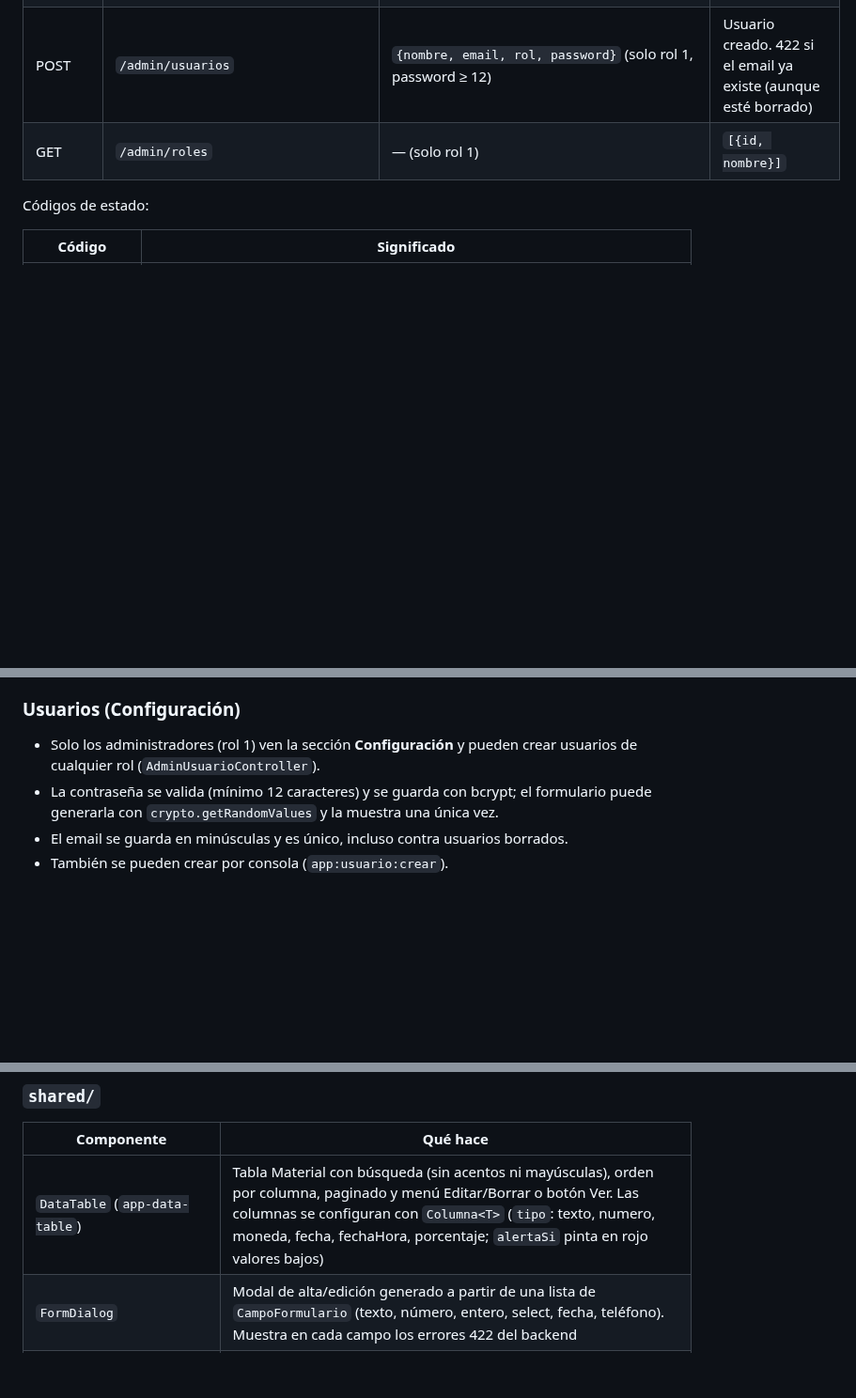
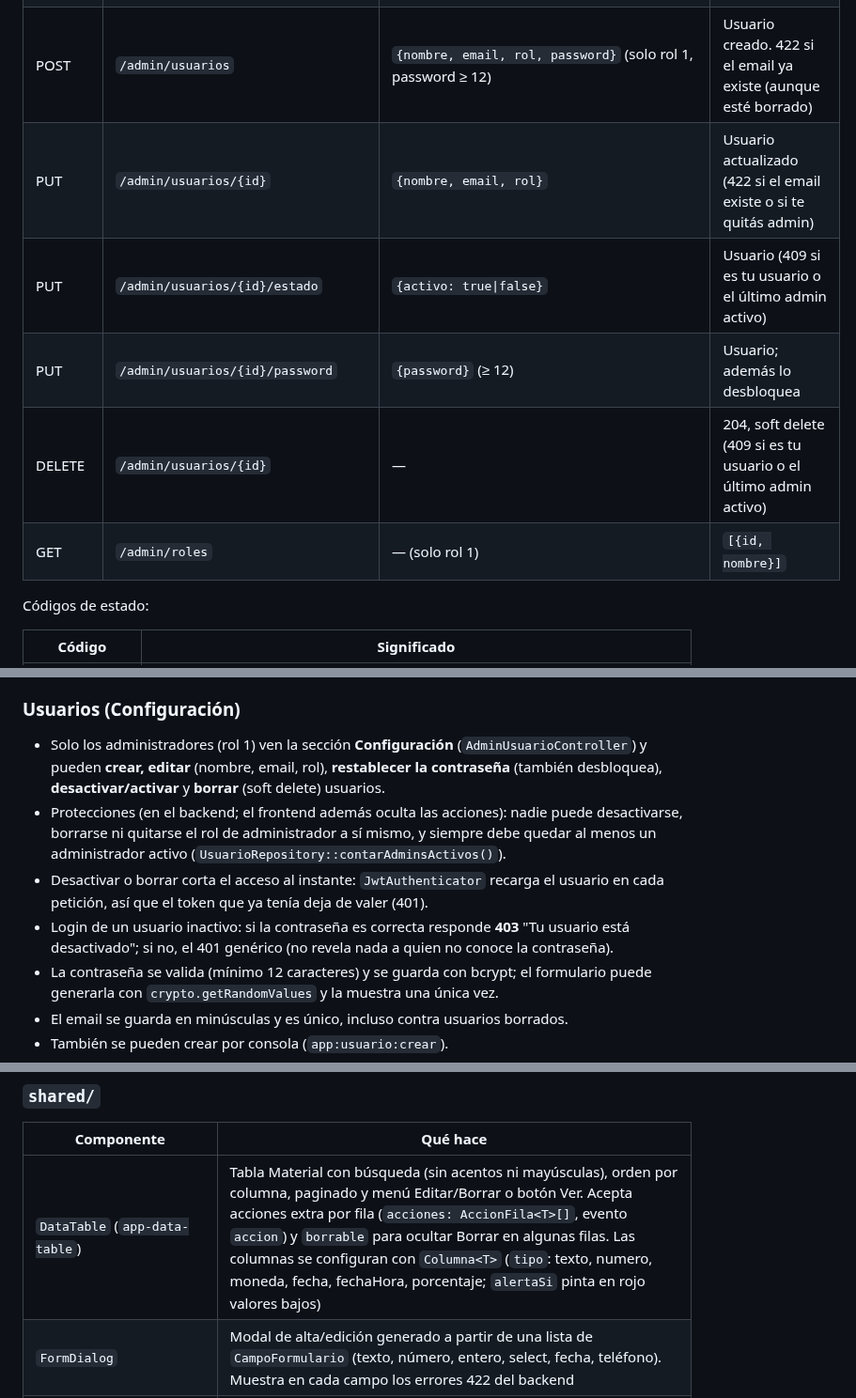
Before and after one commit to Samuca132/EmmaAcesorios, a Markdown page: docs/DESARROLLO.md, 3 parts joined by grey strips. Shown at 94% size. GitHub-like rendering; blank space fills up the shorter version.

```diff
--- a/docs/DESARROLLO.md
+++ b/docs/DESARROLLO.md
@@ -416,6 +416,10 @@ Cuerpos y respuestas en JSON.
 | GET | `/usuarios` | — | `[{id, nombre}]` (para el filtro "Registró") |
 | GET | `/admin/usuarios` | — (solo rol 1) | Usuarios con email, rol, estado, último ingreso y alta |
 | POST | `/admin/usuarios` | `{nombre, email, rol, password}` (solo rol 1, password ≥ 12) | Usuario creado. 422 si el email ya existe (aunque esté borrado) |
+| PUT | `/admin/usuarios/{id}` | `{nombre, email, rol}` | Usuario actualizado (422 si el email existe o si te quitás admin) |
+| PUT | `/admin/usuarios/{id}/estado` | `{activo: true\|false}` | Usuario (409 si es tu usuario o el último admin activo) |
+| PUT | `/admin/usuarios/{id}/password` | `{password}` (≥ 12) | Usuario; además lo desbloquea |
+| DELETE | `/admin/usuarios/{id}` | — | 204, soft delete (409 si es tu usuario o el último admin activo) |
 | GET | `/admin/roles` | — (solo rol 1) | `[{id, nombre}]` |
 
 Códigos de estado:
@@ -476,8 +480,16 @@ curl -H "Authorization: Bearer $TOKEN" http://127.0.0.1:8000/api/productos
 
 ### Usuarios (Configuración)
 
-- Solo los administradores (rol 1) ven la sección **Configuración** y pueden crear usuarios de cualquier
-  rol (`AdminUsuarioController`).
+- Solo los administradores (rol 1) ven la sección **Configuración** (`AdminUsuarioController`) y
+  pueden **crear, editar** (nombre, email, rol), **restablecer la contraseña** (también desbloquea),
+  **desactivar/activar** y **borrar** (soft delete) usuarios.
+- Protecciones (en el backend; el frontend además oculta las acciones): nadie puede desactivarse,
+  borrarse ni quitarse el rol de administrador a sí mismo, y siempre debe quedar al menos un
+  administrador activo (`UsuarioRepository::contarAdminsActivos()`).
+- Desactivar o borrar corta el acceso al instante: `JwtAuthenticator` recarga el usuario en cada
+  petición, así que el token que ya tenía deja de valer (401).
+- Login de un usuario inactivo: si la contraseña es correcta responde **403** "Tu usuario está
+  desactivado"; si no, el 401 genérico (no revela nada a quien no conoce la contraseña).
 - La contraseña se valida (mínimo 12 caracteres) y se guarda con bcrypt; el formulario puede generarla
   con `crypto.getRandomValues` y la muestra una única vez.
 - El email se guarda en minúsculas y es único, incluso contra usuarios borrados.
@@ -550,7 +562,7 @@ AccesoriosEmma/
 
 | Componente | Qué hace |
 |---|---|
-| `DataTable` (`app-data-table`) | Tabla Material con búsqueda (sin acentos ni mayúsculas), orden por columna, paginado y menú Editar/Borrar o botón Ver. Las columnas se configuran con `Columna<T>` (`tipo`: texto, numero, moneda, fecha, fechaHora, porcentaje; `alertaSi` pinta en rojo valores bajos) |
+| `DataTable` (`app-data-table`) | Tabla Material con búsqueda (sin acentos ni mayúsculas), orden por columna, paginado y menú Editar/Borrar o botón Ver. Acepta acciones extra por fila (`acciones: AccionFila<T>[]`, evento `accion`) y `borrable` para ocultar Borrar en algunas filas. Las columnas se configuran con `Columna<T>` (`tipo`: texto, numero, moneda, fecha, fechaHora, porcentaje; `alertaSi` pinta en rojo valores bajos) |
 | `FormDialog` | Modal de alta/edición generado a partir de una lista de `CampoFormulario` (texto, número, entero, select, fecha, teléfono). Muestra en cada campo los errores 422 del backend |
 | `CrudPage<T>` | Clase base de las pantallas ABM: carga el listado y abre los modales de alta, edición y borrado. Una pantalla nueva solo define `recurso`, `columnas`, `campos()` y `valoresDe()` |
 | `ConfirmDialog` / `confirmar()` | Confirmación antes de borrar |
```
Also changed, not shown: other parts of docs/DESARROLLO.md (+1 -3 lines), BackendEmma/README.md (+3 -0 lines), docs/MANUAL_USUARIO.md (+19 -0 lines), docs/img/21-gestion-usuarios.png (added), 11 other files.
